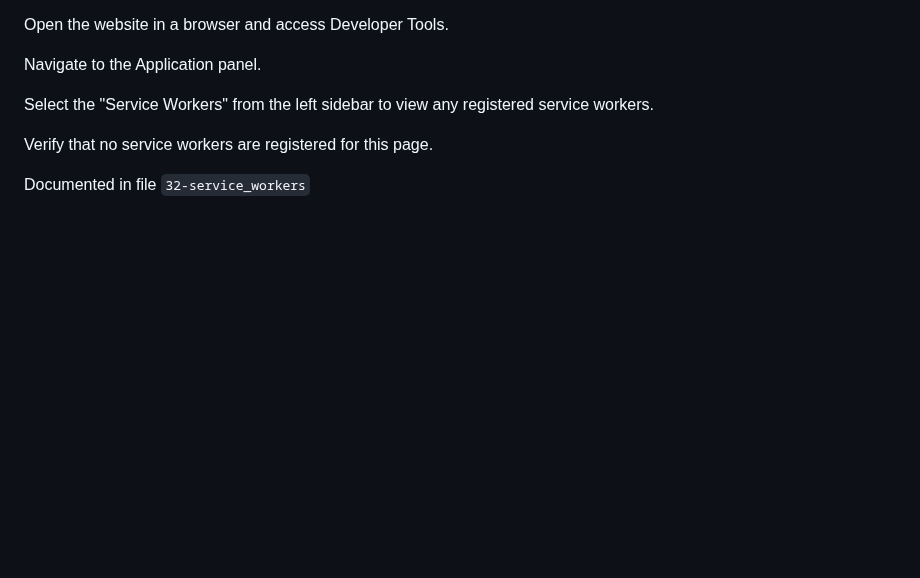
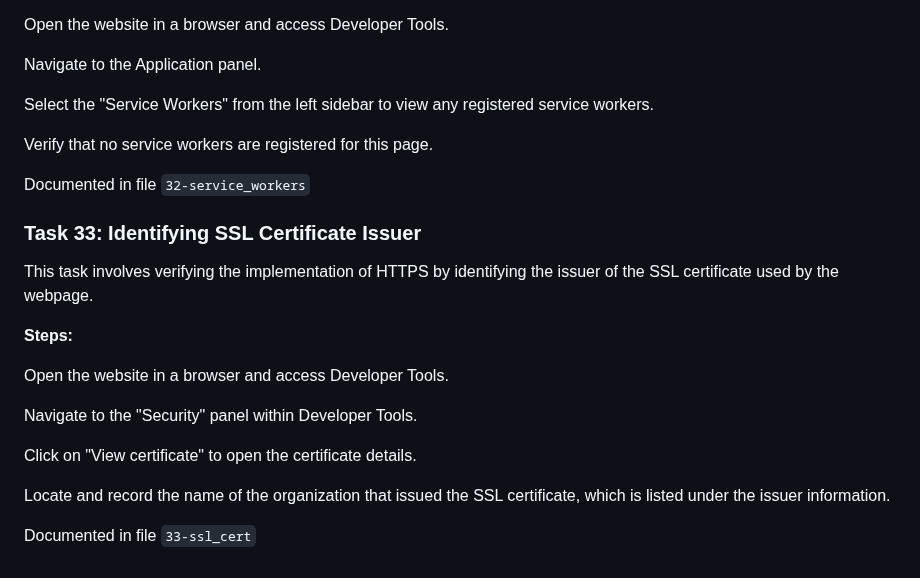
Before and after one commit to ThatsVie/atlas-web_front_end, a Markdown page: developer_tools/README.md, the part around the change. Rendered like a GitHub page; blank space fills up the shorter version.

```diff
--- a/developer_tools/README.md
+++ b/developer_tools/README.md
@@ -504,3 +504,19 @@ Select the "Service Workers" from the left sidebar to view any registered servic
 Verify that no service workers are registered for this page.
 
 Documented in file `32-service_workers`
+
+### Task 33: Identifying SSL Certificate Issuer
+
+This task involves verifying the implementation of HTTPS by identifying the issuer of the SSL certificate used by the webpage.
+
+**Steps:**
+
+Open the website in a browser and access Developer Tools.
+
+Navigate to the "Security" panel within Developer Tools.
+
+Click on "View certificate" to open the certificate details.
+
+Locate and record the name of the organization that issued the SSL certificate, which is listed under the issuer information.
+
+Documented in file `33-ssl_cert`
```
